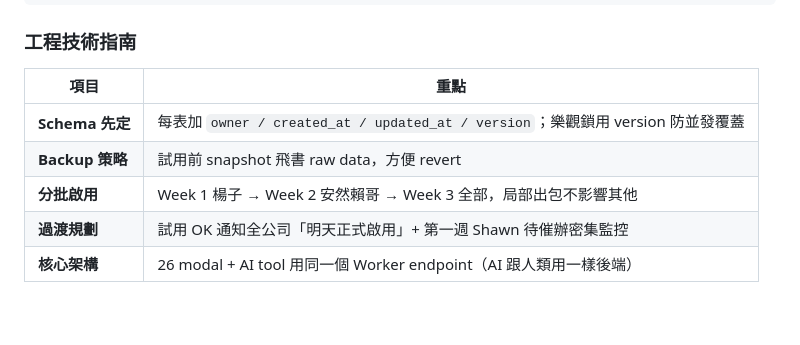
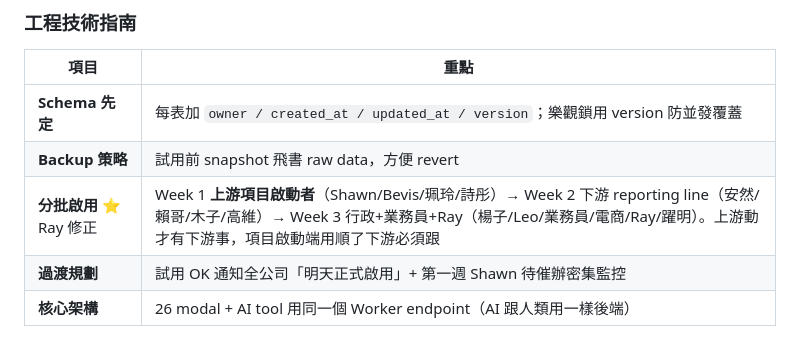
Before and after one commit to raychou6913-tech/wujie-briefing, a Markdown page: AI_ASSISTANT_VISION.md, the part around the change. GitHub-like rendering; blank space fills up the shorter version.

Commit message:
試用順序修正：先上游（Shawn/Bevis/珮玲/詩彤）後下游 — 項目啟動者比 routine 行政重要

```diff
--- a/AI_ASSISTANT_VISION.md
+++ b/AI_ASSISTANT_VISION.md
@@ -344,7 +344,7 @@ Ray 策略：**「項目啟動者 + 行政人事」兩端切入**
 |---|---|
 | **Schema 先定** | 每表加 `owner / created_at / updated_at / version`；樂觀鎖用 version 防並發覆蓋 |
 | **Backup 策略** | 試用前 snapshot 飛書 raw data，方便 revert |
-| **分批啟用** | Week 1 楊子 → Week 2 安然賴哥 → Week 3 全部，局部出包不影響其他 |
+| **分批啟用** ⭐ Ray 修正 | Week 1 **上游項目啟動者**（Shawn/Bevis/珮玲/詩彤）→ Week 2 下游 reporting line（安然/賴哥/木子/高維）→ Week 3 行政+業務員+Ray（楊子/Leo/業務員/電商/Ray/躍明）。上游動才有下游事，項目啟動端用順了下游必須跟 |
 | **過渡規劃** | 試用 OK 通知全公司「明天正式啟用」+ 第一週 Shawn 待催辦密集監控 |
 | **核心架構** | 26 modal + AI tool 用同一個 Worker endpoint（AI 跟人類用一樣後端）|
 
```
